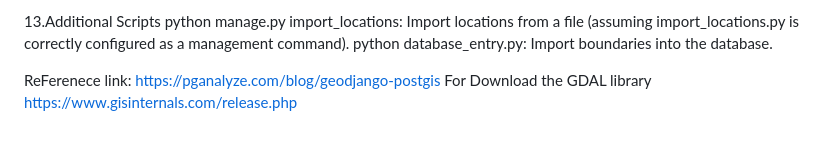
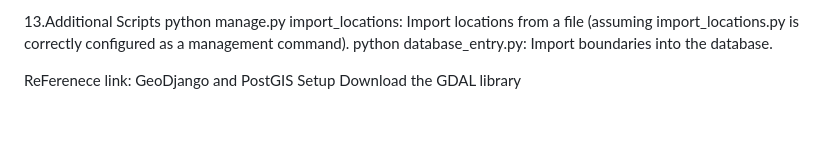
Before and after one commit to priteshwadile2001/Indrones-SDE-Level-1-GIS-APP-assignment, a Markdown page: README.md, the part around the change. GitHub-like rendering.

```diff
--- a/README.md
+++ b/README.md
@@ -106,6 +106,5 @@ python manage.py import_locations: Import locations from a file (assuming import
 python database_entry.py: Import boundaries into the database.
 
 ReFerenece link:
-https://pganalyze.com/blog/geodjango-postgis
-For Download the GDAL library
-https://www.gisinternals.com/release.php
+GeoDjango and PostGIS Setup
+Download the GDAL library
```
